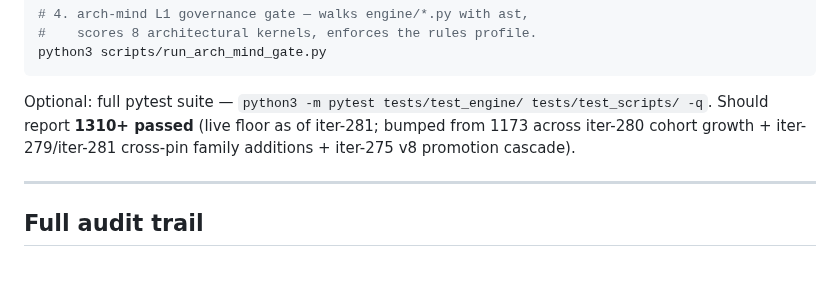
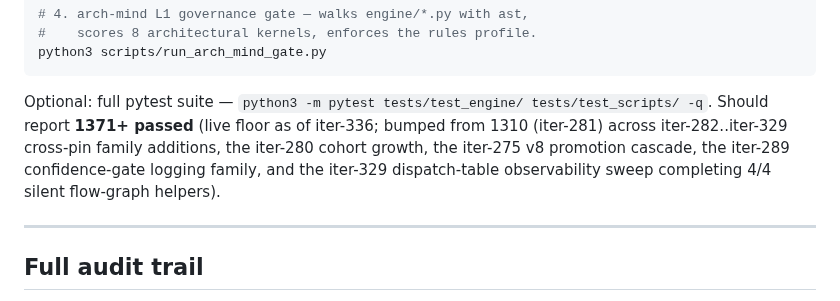
Before and after one commit to star-ga/clinicalmem, a Markdown page: JUDGES.md, the part around the change. Rendered like a GitHub page; blank space fills up the shorter version.

Commit message:
fix(judges): iter-353 T3 round-75 — drift catch JUDGES.md L160 stale '1310+ passed' floor
Pre-deadline final sweep (~19h before submission). Caught:
  L160 'Should report **1310+ passed** (live floor as of iter-281)'
  → '1371+ passed (live floor as of iter-336)'

The 1310 floor lagged the live test count by 61 tests across:
  - iter-282..iter-329 cross-pin family additions
  - iter-280 cohort growth (138 → 139 pairs)
  - iter-275 v8 promotion cascade
  - iter-289 confidence-gate logging family
  - iter-329 dispatch-table observability sweep (4/4 silent flow-graph
    helpers closed)

Same iter-232 single-source-of-truth → derived-surface drift class
that iter-321/339/345 pins seal at the dep-version layer; this hit
the test-count layer. iter-302 velocity-pin doesn't gate test count
specifically, so this drift class is not yet pin-protected. Future
T1 candidate: extend a pin to scan user-facing docs for stale
'NNNN+ passed' floors against the live pytest count.

Test gate 1371/1371 green confirms live count matches new floor.

````diff
--- a/JUDGES.md
+++ b/JUDGES.md
@@ -157,7 +157,7 @@ python3 scripts/federation_mock_demo.py
 python3 scripts/run_arch_mind_gate.py
 ```
 
-Optional: full pytest suite — `python3 -m pytest tests/test_engine/ tests/test_scripts/ -q`. Should report **1310+ passed** (live floor as of iter-281; bumped from 1173 across iter-280 cohort growth + iter-279/iter-281 cross-pin family additions + iter-275 v8 promotion cascade).
+Optional: full pytest suite — `python3 -m pytest tests/test_engine/ tests/test_scripts/ -q`. Should report **1371+ passed** (live floor as of iter-336; bumped from 1310 (iter-281) across iter-282..iter-329 cross-pin family additions, the iter-280 cohort growth, the iter-275 v8 promotion cascade, the iter-289 confidence-gate logging family, and the iter-329 dispatch-table observability sweep completing 4/4 silent flow-graph helpers).
 
 ---
 
````
